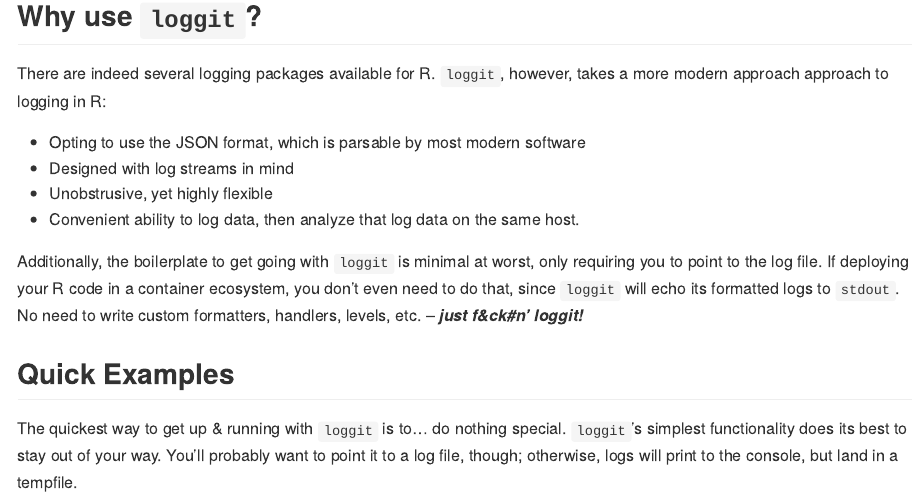
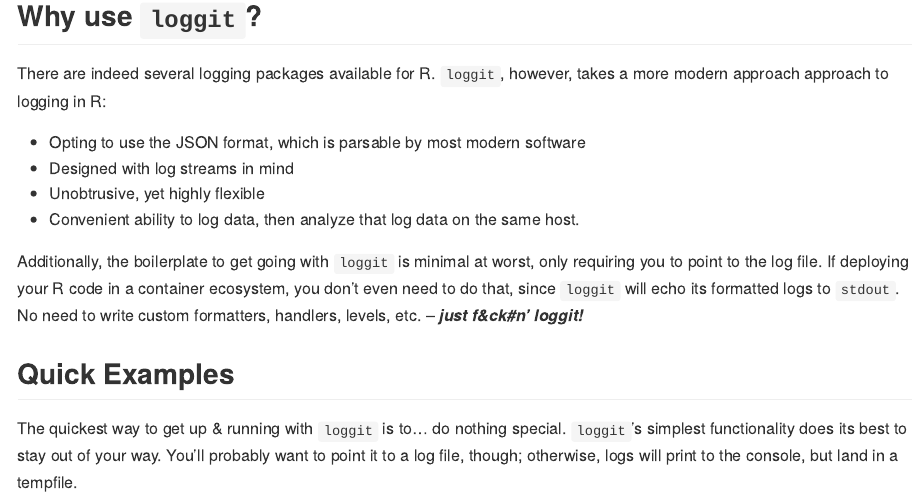
Before and after one commit to ryapric/loggit, an R Markdown document (README.Rmd): the page in a window 1100 px wide, from 320 px down. Rendered offline with R 4.5, knitr and Pandoc, with nearby package versions; some code elsewhere in the file could not run offline; long lines of code are wrapped; badge pictures from the web are left out.

Commit message:
Fix typo

```diff
--- a/README.Rmd
+++ b/README.Rmd
@@ -46,7 +46,7 @@
 
 - Opting to use the JSON format, which is parsable by most modern software
 - Designed with log streams in mind
-- Unobstrusive, yet highly flexible
+- Unobtrusive, yet highly flexible
 - Convenient ability to log data, then analyze that log data on the same host.
 
 Additionally, the boilerplate to get going with `loggit` is minimal at worst,
```
